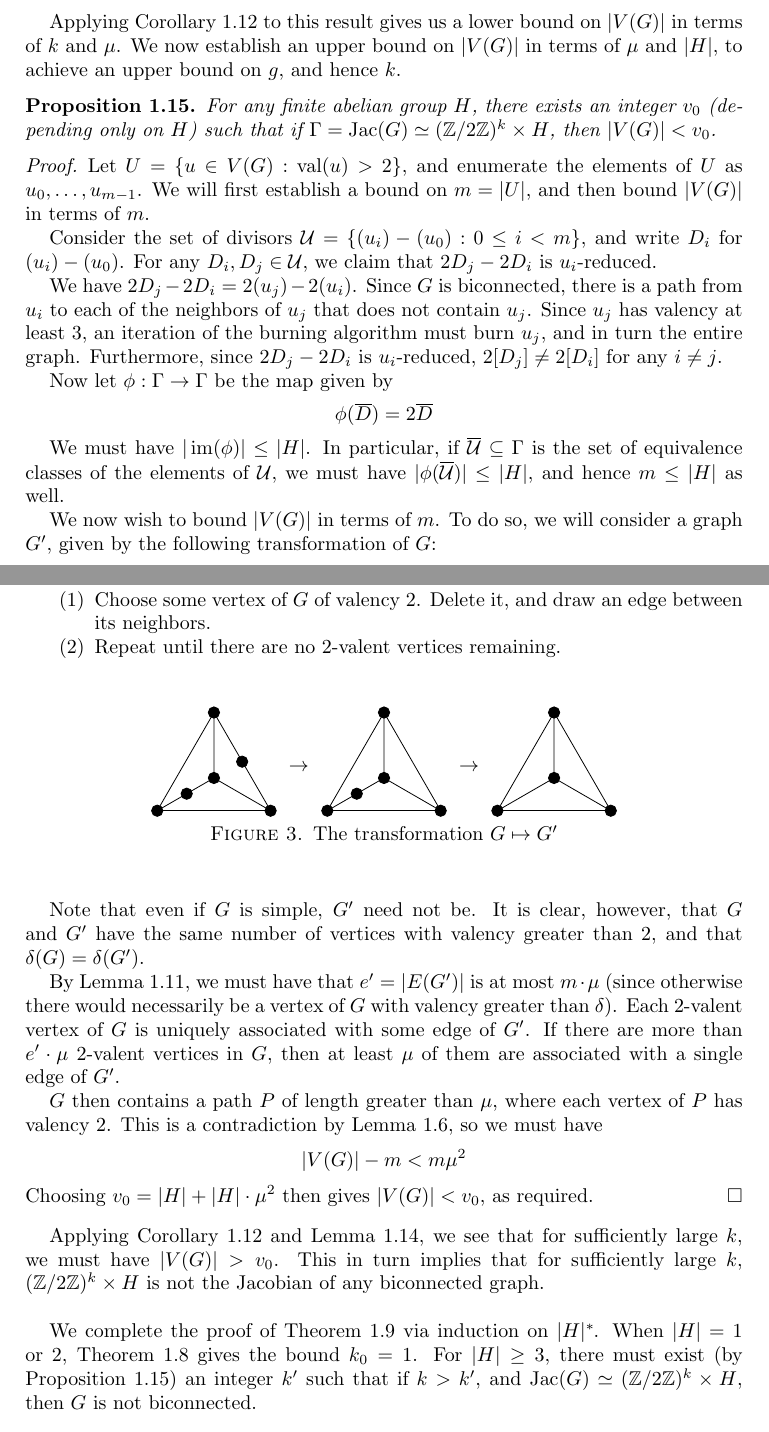
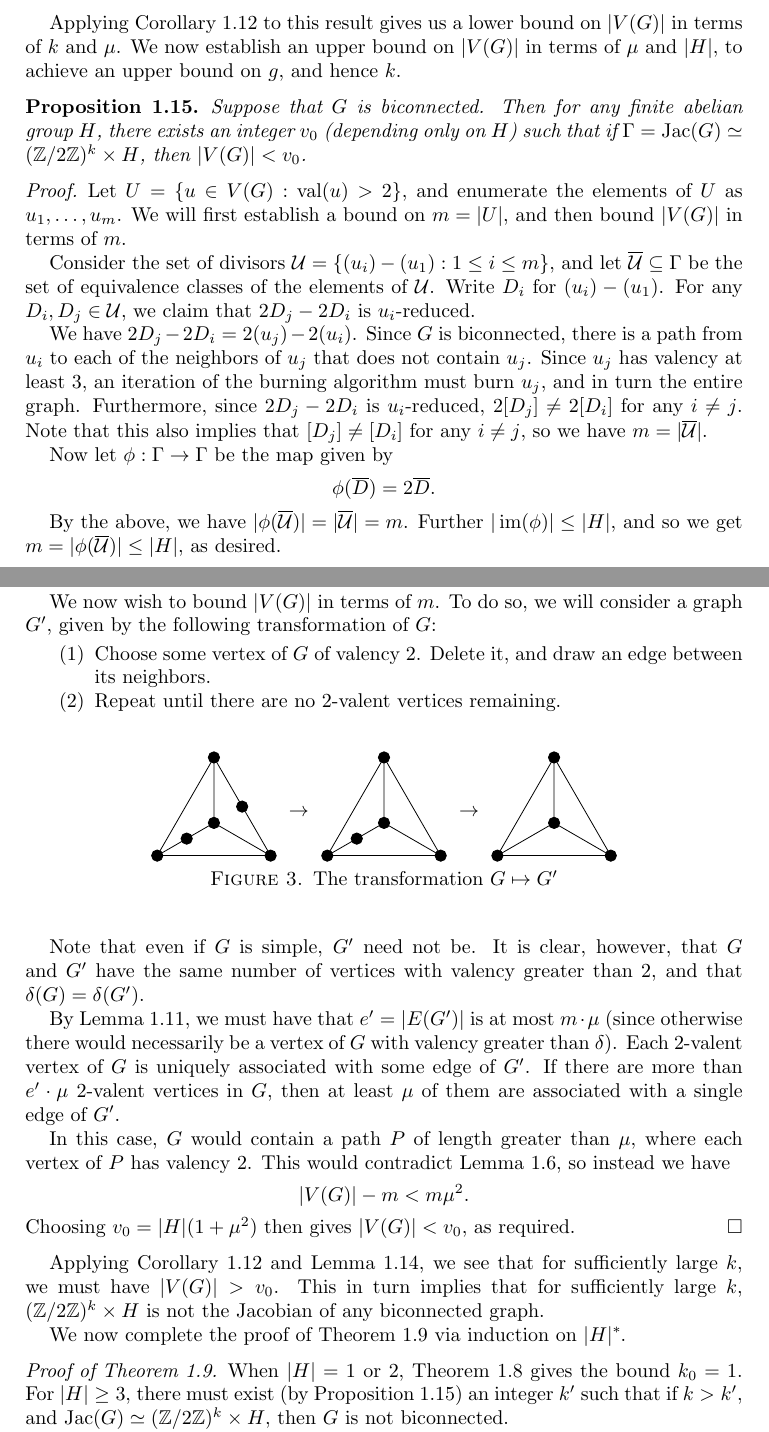
Before and after one commit to tjweisman/bn_writeups, a LaTeX paper (main_writeup/writeup.tex): two parts of pages 4 and 5 of 9, joined at a grey line, cut so that both start at the same text. Compiled offline with pdfLaTeX.

Commit message:
made more minor edits to the writeup, from prop. 1.15 until the end of sec. 1

```diff
--- a/main_writeup/writeup.tex
+++ b/main_writeup/writeup.tex
@@ -334,18 +334,19 @@ upper bound on $g$, and hence $k$.
 
 \begin{prop}
   \label{prop:v_bound}
-  For any finite abelian group $H$, there exists an integer $v_0$
+  Suppose that $G$ is biconnected. Then for any finite abelian group $H$, there exists an integer $v_0$
   (depending only on $H$) such that if $\Gamma = \Jac(G) \simeq (\Z/2\Z)^k
   \times H$, then $|V(G)| < v_0$.
 \end{prop}
 
 \begin{proof}
   Let $U = \{u \in V(G) : \val(u) > 2\}$, and enumerate the elements
-  of $U$ as $u_0, \ldots, u_{m-1}$. We will first establish a bound on
+  of $U$ as $u_1, \ldots, u_m$. We will first establish a bound on
   $m = |U|$, and then bound $|V(G)|$ in terms of $m$.
 
-  Consider the set of divisors $\mathcal{U} = \{(u_i) - (u_0) : 0 \le
-  i < m\}$, and write $D_i$ for $(u_i) - (u_0)$. For any $D_i, D_j \in
+  Consider the set of divisors $\mathcal{U} = \{(u_i) - (u_1) : 1 \le
+  i \le m\}$, and let $\overline{\mathcal{U}} \subseteq \Gamma$ be the set of equivalence
+  classes of the elements of $\mathcal{U}$. Write $D_i$ for $(u_i) - (u_1)$. For any $D_i, D_j \in
   \mathcal{U}$, we claim that $2D_j - 2D_i$ is $u_i$-reduced.
 
   We have $2D_j - 2D_i = 2(u_j) - 2(u_i)$. Since $G$ is biconnected,
@@ -353,18 +354,16 @@ upper bound on $g$, and hence $k$.
   does not contain $u_j$. Since $u_j$ has valency at least $3$, an
   iteration of the burning algorithm must burn $u_j$, and in turn the
   entire graph. Furthermore, since $2D_j - 2D_i$ is $u_i$-reduced,
-  $2[D_j] \ne 2[D_i]$ for any $i \ne j$.
+  $2[D_j] \ne 2[D_i]$ for any $i \ne j$. Note that this also implies that
+  $[D_j] \ne [D_i]$ for any $i \ne j$, so we have $m=|\overline{\mathcal{U}}|$.
 
   Now let $\phi:\Gamma \to \Gamma$ be the map given by
   \[
-  \phi(\overline{D}) = 2\overline{D}
+  \phi(\overline{D}) = 2\overline{D}.
   \]
 
-  We must have $|\im(\phi)| \le |H|$. In particular, if
-  $\overline{\mathcal{U}} \subseteq \Gamma$ is the set of equivalence
-  classes of the elements of $\mathcal{U}$, we must have
-  $|\phi(\overline{\mathcal{U}})| \le |H|$, and hence $m \le |H|$ as
-  well.
+  By the above, we have $|\phi(\overline{\mathcal{U}})|=|\overline{\mathcal{U}}|=m$. Further $|\im(\phi)| \le |H|$, and so
+  we get $m=|\phi(\overline{\mathcal{U}})| \le |H|$, as desired.
 
   We now wish to bound $|V(G)|$ in terms of $m$. To do so, we will
   consider a graph $G'$, given by the following transformation of $G$:
@@ -438,13 +437,13 @@ upper bound on $g$, and hence $k$.
   there are more than $e' \cdot \mu$ 2-valent vertices in $G$, then at
   least $\mu$ of them are associated with a single edge of $G'$.
 
-  $G$ then contains a path $P$ of length greater than $\mu$, where
-  each vertex of $P$ has valency $2$. This is a contradiction by Lemma
-  \ref{lem:2valent_path}, so we must have
+  In this case, $G$ would contain a path $P$ of length greater than $\mu$, where
+  each vertex of $P$ has valency $2$. This would contradict Lemma
+  \ref{lem:2valent_path}, so instead we have
   \[
-  |V(G)| - m < m\mu^2
+  |V(G)| - m < m\mu^2.
   \]
-  Choosing $v_0 = |H| + |H| \cdot \mu^2$ then gives $|V(G)| < v_0$, as
+  Choosing $v_0 = |H|(1 + \mu^2)$ then gives $|V(G)| < v_0$, as
   required.
 \end{proof}
 
@@ -452,13 +451,16 @@ Applying Corollary \ref{cor:genus_v_mu} and Lemma
 \ref{lem:genus_cycle}, we see that for sufficiently large $k$, we must
 have $|V(G)| > v_0$. This in turn implies that for sufficiently large
 $k$, $(\Z/2\Z)^k \times H$ is not the Jacobian of any biconnected
-graph.\\
+graph.
 
-We complete the proof of Theorem \ref{thm:2group_product} via
+We now complete the proof of Theorem \ref{thm:2group_product} via
 induction on $|H|$\footnote{We could obtain a slightly better bound by
   inducting on the number of invariant factors of $H$. This is
   slightly more cumbersome, and is left to the revisor as an
-  exercise}. When $|H| = 1$ or $2$, Theorem \ref{thm:2group} gives the
+  exercise}.
+
+\begin{proof}[Proof of Theorem \ref{thm:2group_product}]
+When $|H| = 1$ or $2$, Theorem \ref{thm:2group} gives the
 bound $k_0 = 1$. For $|H| \ge 3$, there must exist (by Proposition
 \ref{prop:v_bound}) an integer $k'$ such that if $k > k'$, and
 $\Jac(G) \simeq (\Z/2\Z)^k \times H$, then $G$ is not biconnected.
```
Also changed, not shown: main_writeup/writeup.tex (1 more changed lines).
